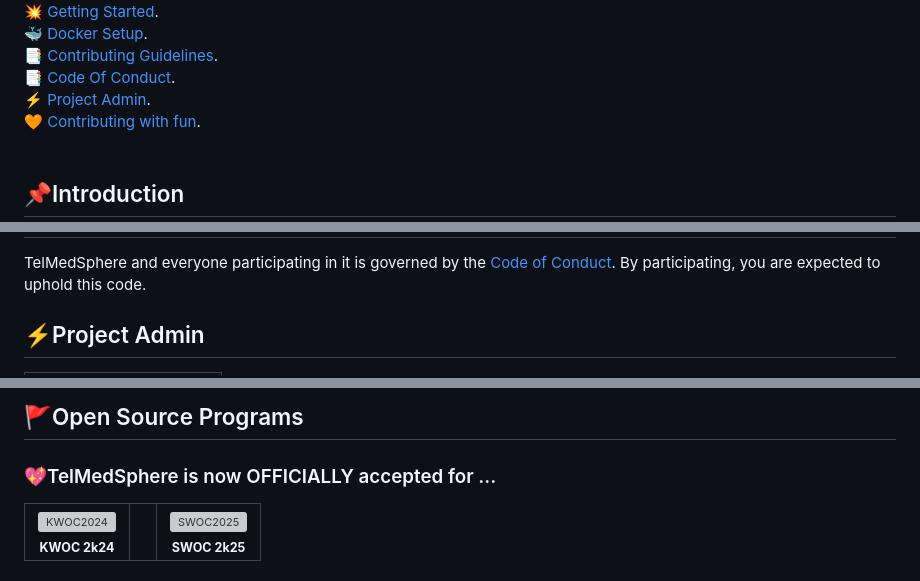
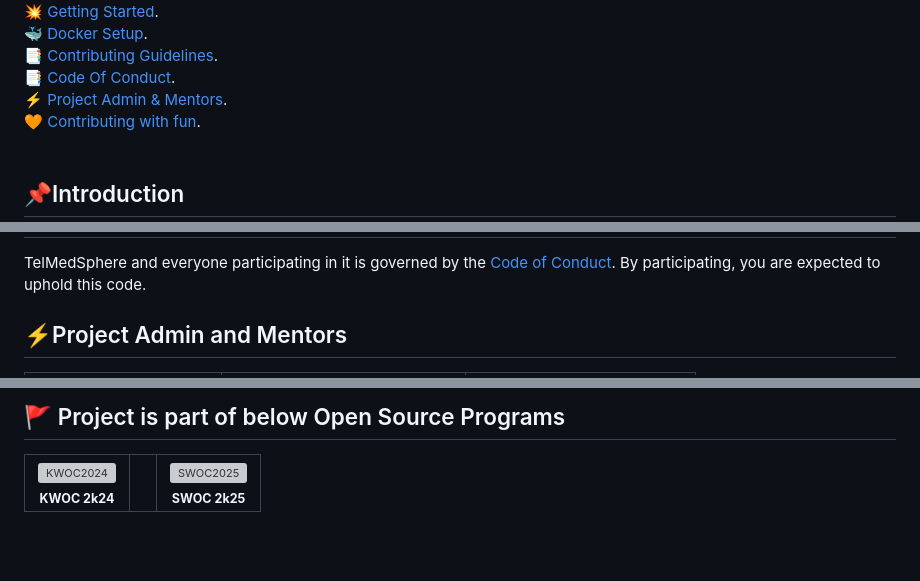
Before and after one commit to Ujjwal-Singh-20/TelMedSphere, a Markdown page: README.md, 3 parts joined by grey strips. Drawn GitHub-style; blank space fills up the shorter version; grey boxes are pictures that could not be loaded.

```diff
--- a/README.md
+++ b/README.md
@@ -33,7 +33,7 @@
  [🐳 Docker Setup](#docker-setup).<br>
  [📑 Contributing Guidelines](#contributing-guidelines).<br>
  [📑 Code Of Conduct](#code-of-conduct).<br>
- [⚡ Project Admin](#project-admin).<br>
+ [⚡ Project Admin & Mentors](#project-admin-and-mentors).<br>
  [🧡 Contributing with fun](#contributing-with-fun).<br>
 <br>
 
@@ -190,7 +191,7 @@ TelMedSphere and everyone participating in it is governed by the [Code of Conduc
 
 <!-- --------------------------------------------------------------------------------------------------------------------------------------------------------- -->
 
-<h2>⚡Project Admin</h2>
+<h2>⚡Project Admin and Mentors</h2>
 
 <table>
 <tr>
@@ -201,9 +209,8 @@ TelMedSphere and everyone participating in it is governed by the [Code of Conduc
 </table>
 
 <!-- --------------------------------------------------------------------------------------------------------------------------------------------------------- -->
-<h2>🚩Open Source Programs </h2>
+<h2>🚩 Project is part of below Open Source Programs </h2>
 
-### 💖TelMedSphere is now OFFICIALLY accepted for ...
 <table>
 <tr>
 <td align="center">
```
Also changed, not shown: other parts of README.md (+8 -0 lines).
